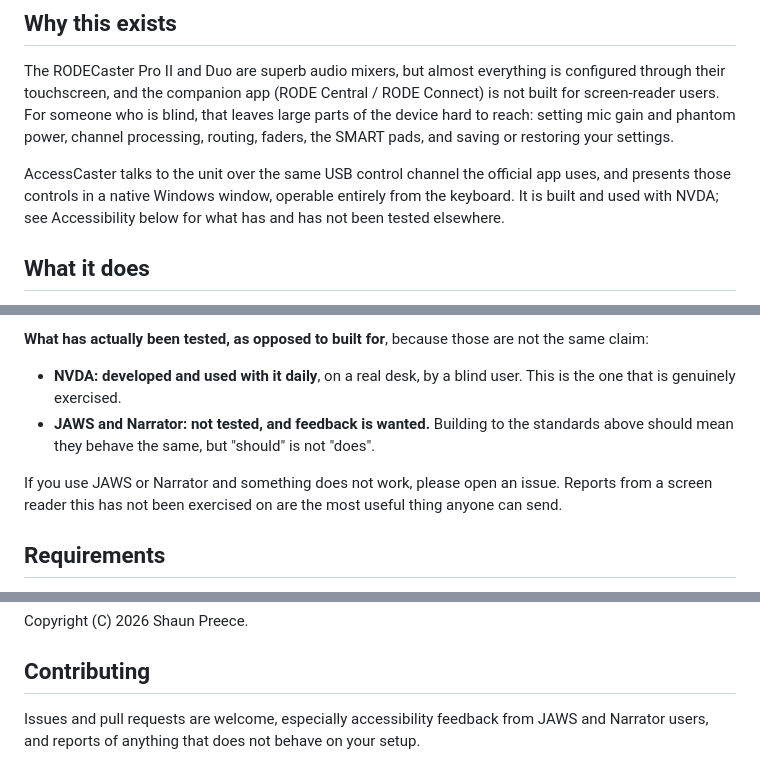
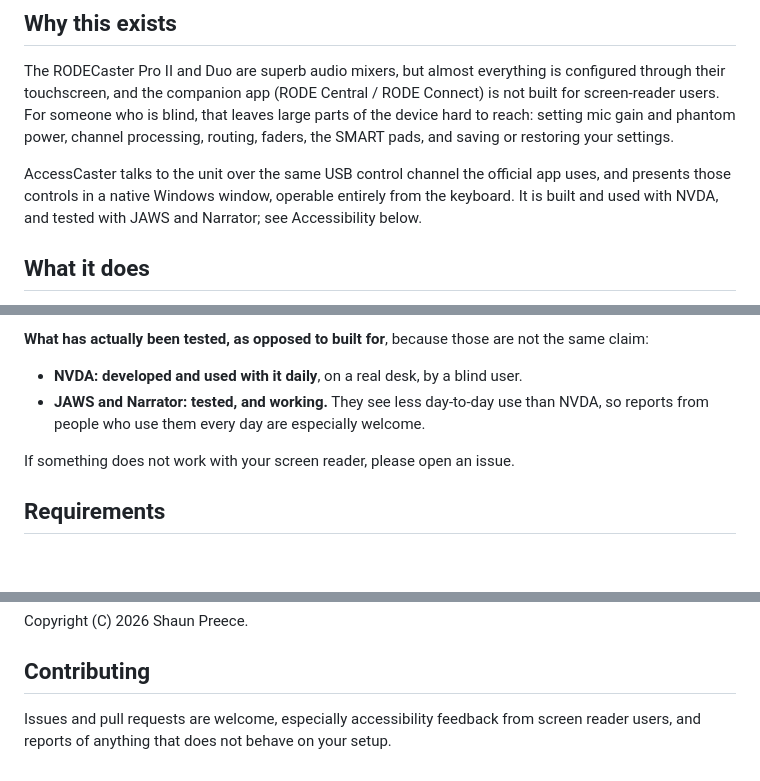
Before and after one commit to ShaunPreece/AccessCaster, a Markdown page: README.md, 3 parts joined by grey strips. Drawn GitHub-style; blank space fills up the shorter version.

Commit message:
README: JAWS and Narrator are tested
Co-Authored-By: Claude Opus 5.5 <noreply@anthropic.com>

```diff
--- a/README.md
+++ b/README.md
@@ -17,8 +17,7 @@ restoring your settings.
 
 AccessCaster talks to the unit over the same USB control channel the official app uses, and
 presents those controls in a native Windows window, operable entirely from the keyboard.
-It is built and used with NVDA; see Accessibility below for what has and has not been tested
-elsewhere.
+It is built and used with NVDA, and tested with JAWS and Narrator; see Accessibility below.
 
 ## What it does
 
@@ -99,13 +98,11 @@ Accessibility is the entire point of this project, not an afterthought.
 
 **What has actually been tested, as opposed to built for**, because those are not the same claim:
 
-- **NVDA: developed and used with it daily**, on a real desk, by a blind user. This is the one that
-  is genuinely exercised.
-- **JAWS and Narrator: not tested, and feedback is wanted.** Building to the standards above should
-  mean they behave the same, but "should" is not "does".
+- **NVDA: developed and used with it daily**, on a real desk, by a blind user.
+- **JAWS and Narrator: tested, and working.** They see less day-to-day use than NVDA, so reports
+  from people who use them every day are especially welcome.
 
-If you use JAWS or Narrator and something does not work, please open an issue. Reports from a screen
-reader this has not been exercised on are the most useful thing anyone can send.
+If something does not work with your screen reader, please open an issue.
 
 ## Requirements
 
@@ -228,5 +225,5 @@ Copyright (C) 2026 Shaun Preece.
 
 ## Contributing
 
-Issues and pull requests are welcome, especially accessibility feedback from JAWS and Narrator
-users, and reports of anything that does not behave on your setup.
+Issues and pull requests are welcome, especially accessibility feedback from screen reader users,
+and reports of anything that does not behave on your setup.
```
